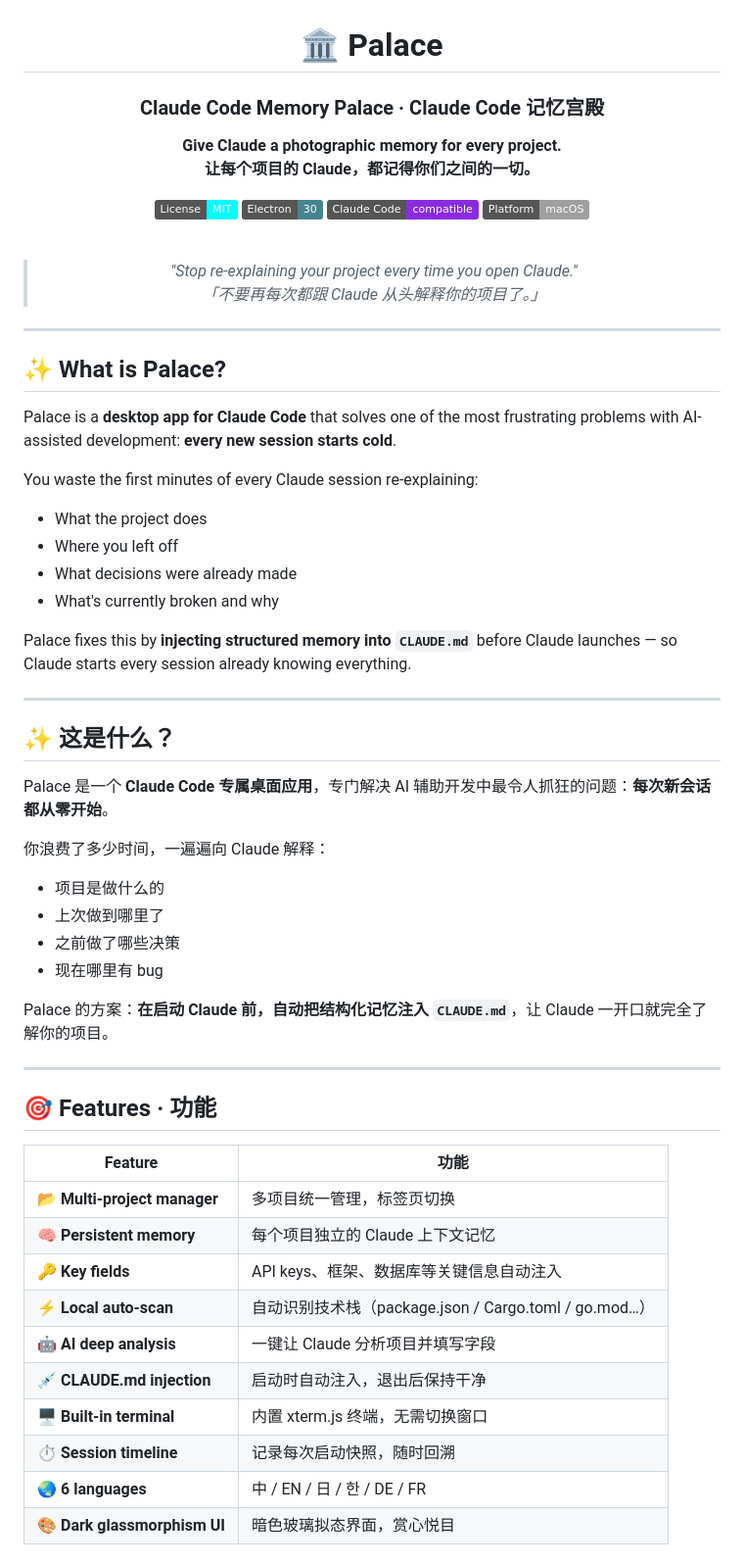
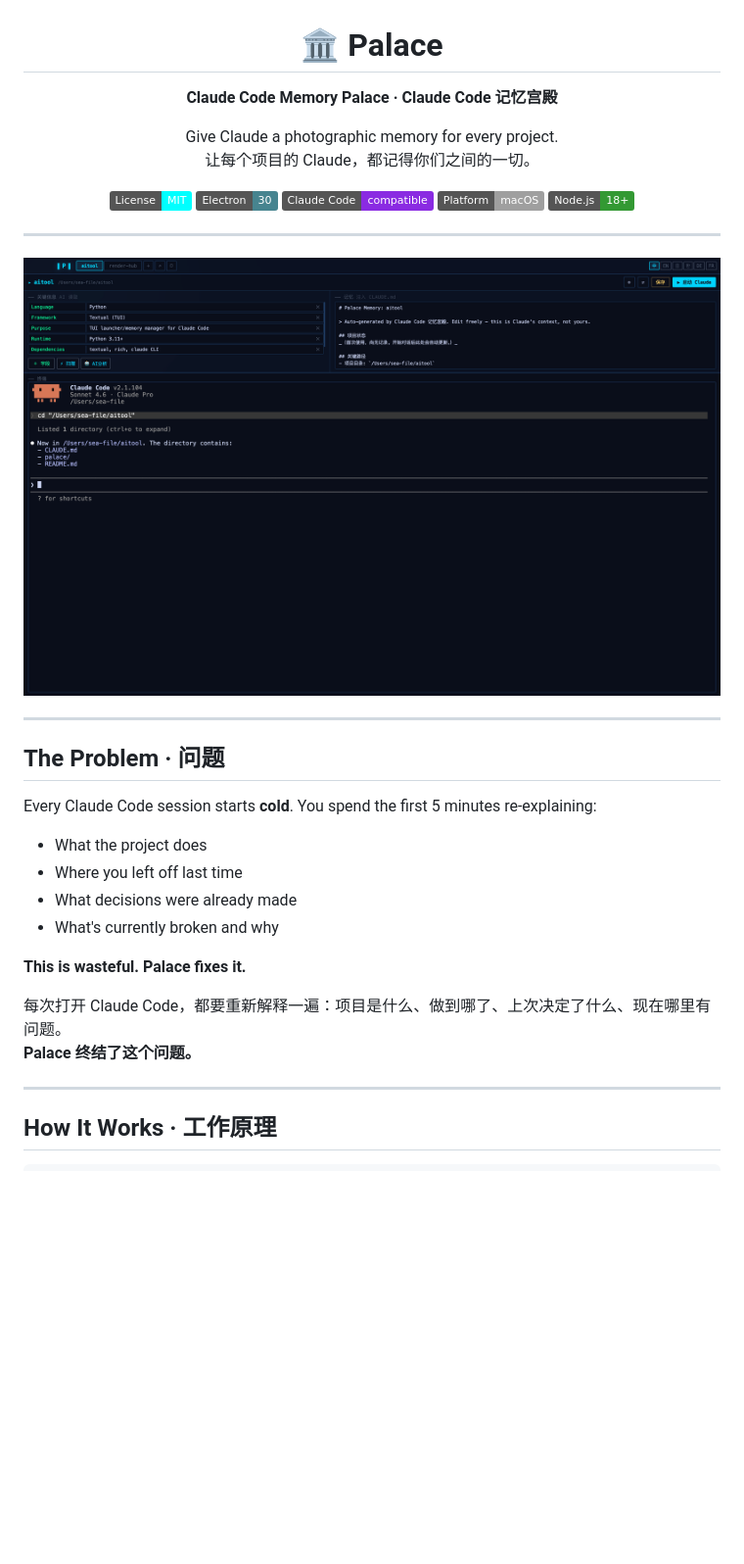
Before and after one commit to Aishuomeng/palace, a Markdown page: palace/README.md, the part around one of its changes. Shown at 98% size. Rendered like a GitHub page; pictures changed too: palace/screenshots/main.png (added); badges without logos; blank space fills up the shorter version.

Commit message:
docs: complete README with screenshot, install guide, usage walkthrough
Co-Authored-By: Claude Sonnet 4.6 <noreply@anthropic.com>

```diff
--- a/palace/README.md
+++ b/palace/README.md
@@ -2,65 +2,42 @@
 
 # 🏛 Palace
 
-### Claude Code Memory Palace · Claude Code 记忆宫殿
+**Claude Code Memory Palace · Claude Code 记忆宫殿**
 
-**Give Claude a photographic memory for every project.**
-**让每个项目的 Claude，都记得你们之间的一切。**
+Give Claude a photographic memory for every project.
+让每个项目的 Claude，都记得你们之间的一切。
 
 [![License: MIT](https://img.shields.io/badge/License-MIT-cyan.svg)](LICENSE)
-[![Electron](https://img.shields.io/badge/Electron-30-47848F?logo=electron)](https://electronjs.org)
-[![Claude Code](https://img.shields.io/badge/Claude_Code-compatible-blueviolet)](https://claude.ai/code)
+[![Electron](https://img.shields.io/badge/Electron-30-47848F?logo=electron&logoColor=white)](https://electronjs.org)
+[![Claude Code](https://img.shields.io/badge/Claude_Code-compatible-blueviolet?logo=anthropic)](https://claude.ai/code)
 [![Platform](https://img.shields.io/badge/Platform-macOS-lightgrey?logo=apple)](https://github.com/Aishuomeng/palace)
-
-<br/>
-
-> *"Stop re-explaining your project every time you open Claude."*
-> *「不要再每次都跟 Claude 从头解释你的项目了。」*
+[![Node](https://img.shields.io/badge/Node.js-18+-339933?logo=node.js&logoColor=white)](https://nodejs.org)
 
 </div>
 
 ---
 
-## ✨ What is Palace?
+<div align="center">
+<img src="screenshots/main.png" alt="Palace Screenshot" width="900"/>
+</div>
 
-Palace is a **desktop app for Claude Code** that solves one of the most frustrating problems with AI-assisted development: **every new session starts cold**.
+---
 
-You waste the first minutes of every Claude session re-explaining:
+## The Problem · 问题
+
+Every Claude Code session starts **cold**. You spend the first 5 minutes re-explaining:
+
 - What the project does
-- Where you left off
+- Where you left off last time
 - What decisions were already made
 - What's currently broken and why
 
-Palace fixes this by **injecting structured memory into `CLAUDE.md`** before Claude launches — so Claude starts every session already knowing everything.
+**This is wasteful. Palace fixes it.**
+
+每次打开 Claude Code，都要重新解释一遍：项目是什么、做到哪了、上次决定了什么、现在哪里有问题。
+**Palace 终结了这个问题。**
 
 ---
 
-## ✨ 这是什么？
+## How It Works · 工作原理
 
-Palace 是一个 **Claude Code 专属桌面应用**，专门解决 AI 辅助开发中最令人抓狂的问题：**每次新会话都从零开始**。
-
-你浪费了多少时间，一遍遍向 Claude 解释：
-- 项目是做什么的
-- 上次做到哪里了
-- 之前做了哪些决策
-- 现在哪里有 bug
-
-Palace 的方案：**在启动 Claude 前，自动把结构化记忆注入 `CLAUDE.md`**，让 Claude 一开口就完全了解你的项目。
-
----
-
-## 🎯 Features · 功能
-
-| Feature | 功能 |
-|---------|------|
-| 📂 **Multi-project manager** | 多项目统一管理，标签页切换 |
-| 🧠 **Persistent memory** | 每个项目独立的 Claude 上下文记忆 |
-| 🔑 **Key fields** | API keys、框架、数据库等关键信息自动注入 |
-| ⚡ **Local auto-scan** | 自动识别技术栈（package.json / Cargo.toml / go.mod…） |
-| 🤖 **AI deep analysis** | 一键让 Claude 分析项目并填写字段 |
-| 💉 **CLAUDE.md injection** | 启动时自动注入，退出后保持干净 |
-| 🖥️ **Built-in terminal** | 内置 xterm.js 终端，无需切换窗口 |
-| ⏱️ **Session timeline** | 记录每次启动快照，随时回溯 |
-| 🌏 **6 languages** | 中 / EN / 日 / 한 / DE / FR |
-| 🎨 **Dark glassmorphism UI** | 暗色玻璃拟态界面，赏心悦目 |
-
```
Also changed, not shown: other parts of palace/README.md (+154 -75 lines).
